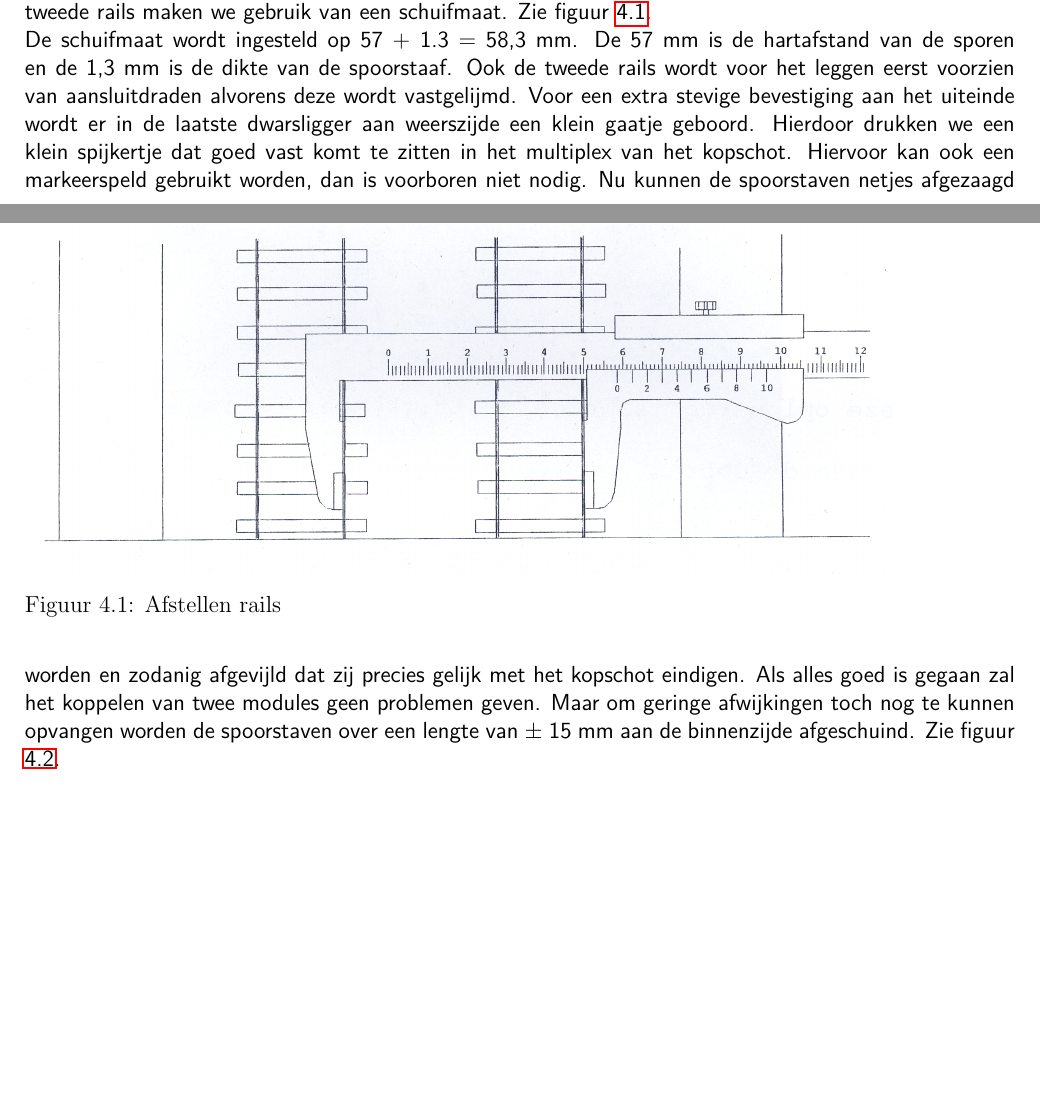
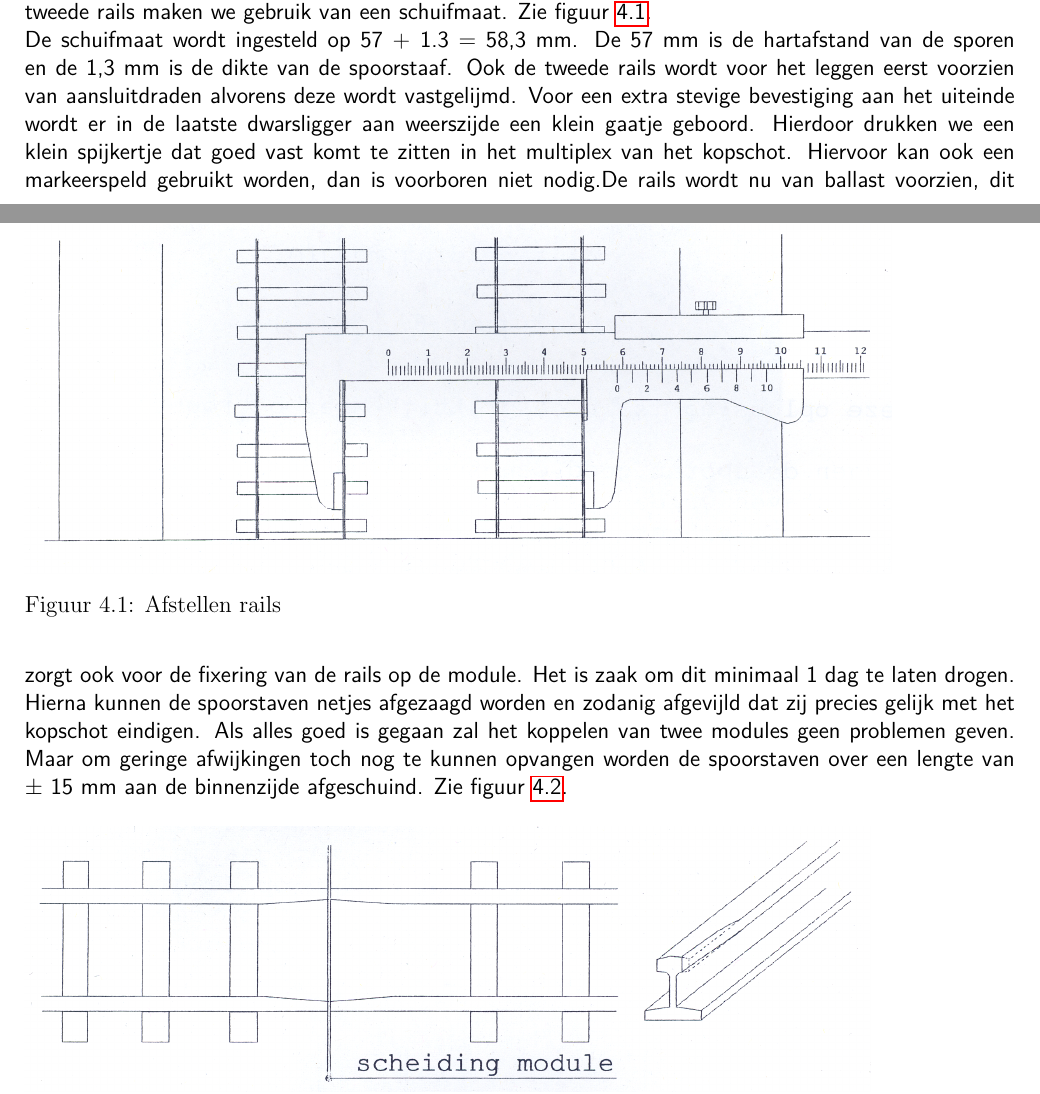
Before and after one commit to pmansvelder/latex, a LaTeX thesis (rcu_norm_h0/h0norm.tex): two parts of pages 15 and 16 of 57, joined at a grey line, cut so that both start at the same text, the shorter picture padded with empty space. Compiled offline with pdfLaTeX.

Commit message:
added instructions for tracklaying

```diff
--- a/rcu_norm_h0/h0norm.tex
+++ b/rcu_norm_h0/h0norm.tex
@@ -329,7 +329,8 @@ Wanneer deze draden zijn vast gesoldeerd wordt de rails op het baan\trace gelegd
 
 De schuifmaat wordt ingesteld op 57 + 1.3 = 58,3 mm. De 57 mm is de hartafstand van de sporen en de 1,3 mm is de dikte van de spoorstaaf.
 Ook de tweede rails wordt voor het leggen eerst voorzien van aansluitdraden alvorens deze wordt vastgelijmd.
-Voor een extra stevige bevestiging aan het uiteinde wordt er in de laatste dwarsligger aan weerszijde een klein gaatje geboord. Hierdoor drukken we een klein spijkertje dat goed vast komt te zitten in het multiplex van het kopschot. Hiervoor kan ook een markeerspeld gebruikt worden, dan is voorboren niet nodig. Nu kunnen de spoorstaven netjes afgezaagd worden en zodanig afgevijld dat zij precies gelijk met het kopschot eindigen. Als alles goed is gegaan zal het koppelen van twee modules geen problemen geven. Maar om geringe afwijkingen toch nog te kunnen opvangen worden de spoorstaven over een lengte van $\pm$ 15 mm aan de binnenzijde afgeschuind. Zie figuur \ref{figuur6}.
+Voor een extra stevige bevestiging aan het uiteinde wordt er in de laatste dwarsligger aan weerszijde een klein gaatje geboord. Hierdoor drukken we een klein spijkertje dat goed vast komt te zitten in het multiplex van het kopschot. Hiervoor kan ook een markeerspeld gebruikt worden, dan is voorboren niet nodig.De rails wordt nu van ballast voorzien, dit zorgt ook voor de fixering van de rails op de module. Het is zaak om dit minimaal 1 dag te laten drogen.
+Hierna kunnen de spoorstaven netjes afgezaagd worden en zodanig afgevijld dat zij precies gelijk met het kopschot eindigen. Als alles goed is gegaan zal het koppelen van twee modules geen problemen geven. Maar om geringe afwijkingen toch nog te kunnen opvangen worden de spoorstaven over een lengte van $\pm$ 15 mm aan de binnenzijde afgeschuind. Zie figuur \ref{figuur6}.
 
 \begin{figure}[!ht]
   \captionbox
```
Also changed, not shown: rcu_norm_h0/h0norm.tex (2 more changed lines), 2 other files.
